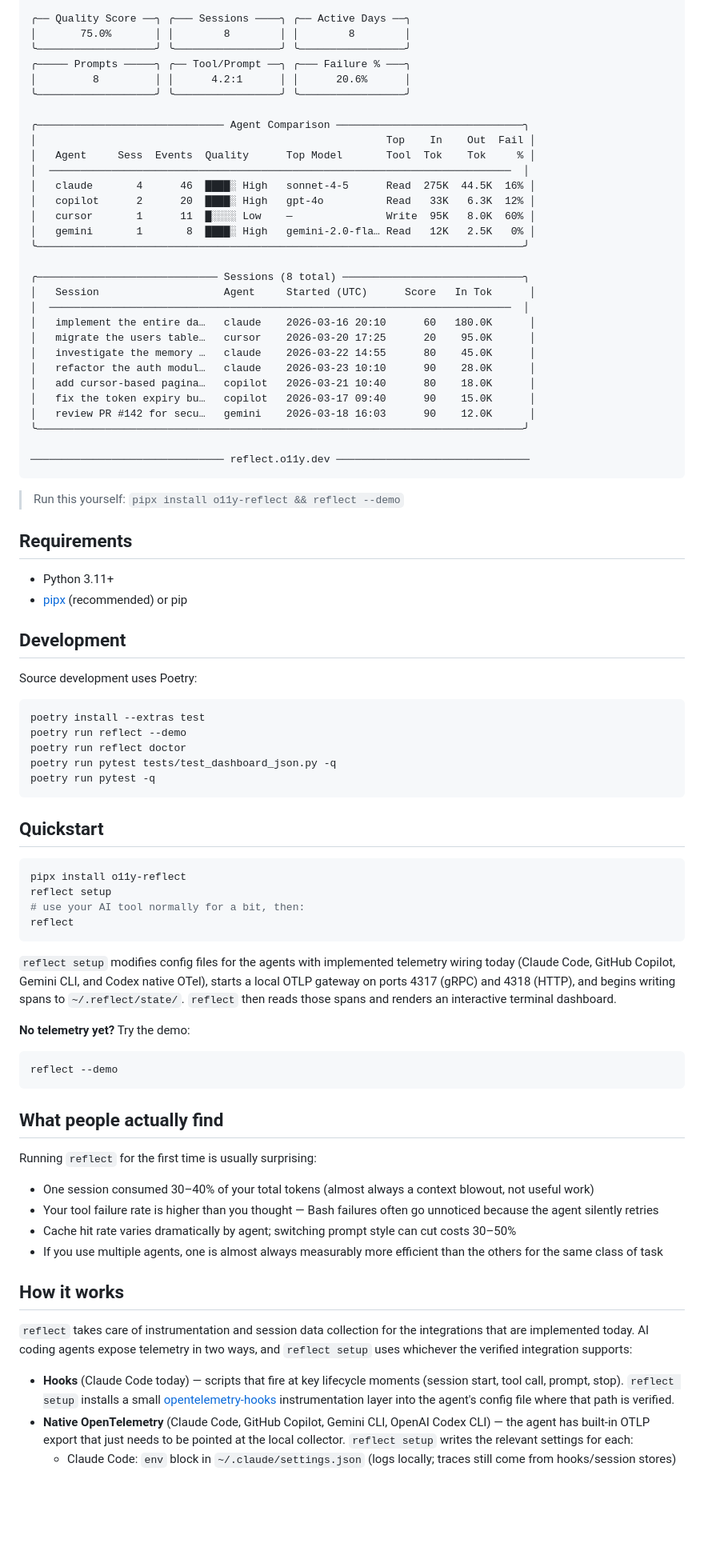
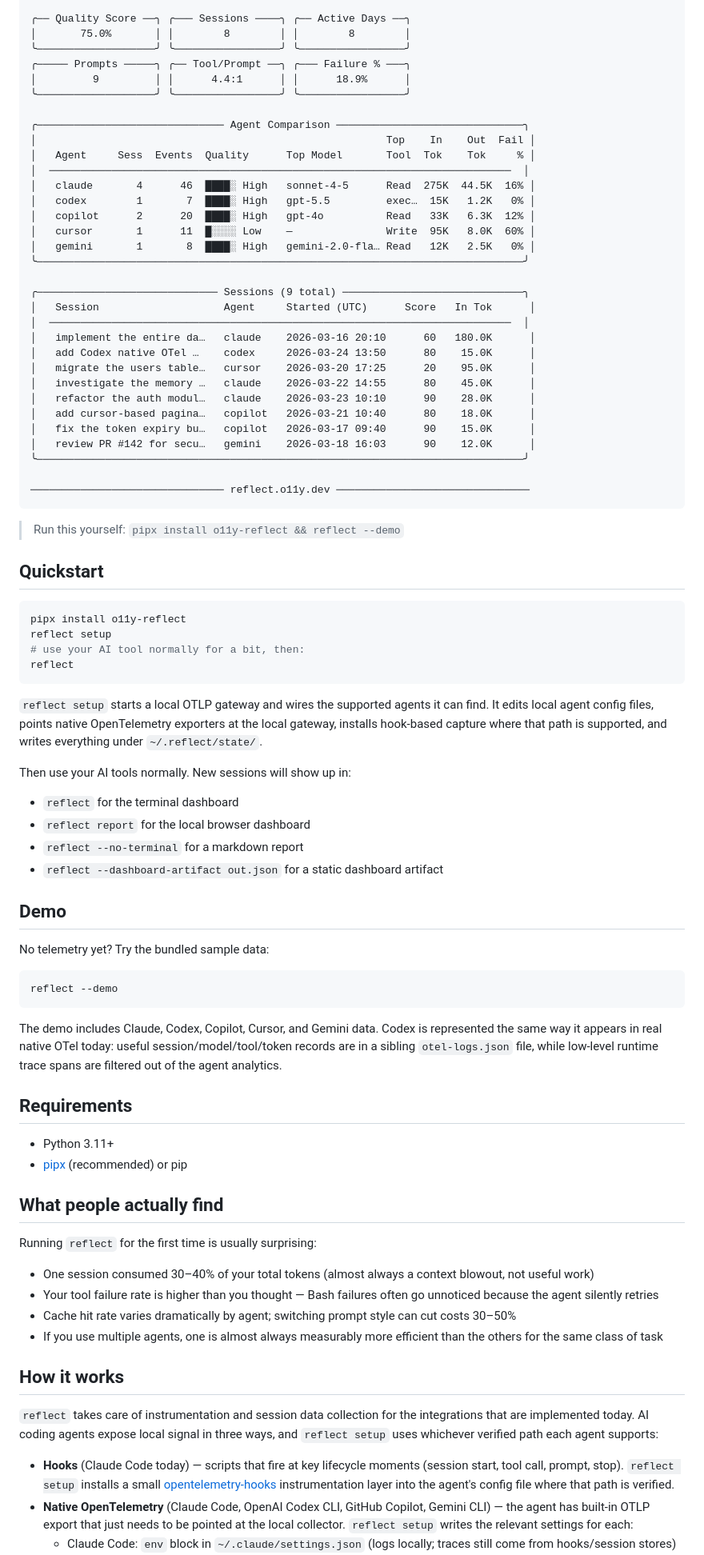
Before and after one commit to o11y-dev/reflect, a Markdown page: README.md, the part around one of its changes. Shown at 80% size. GitHub-like rendering; blank space fills up the shorter version.

````diff
--- a/README.md
+++ b/README.md
@@ -37,7 +39,7 @@ $ reflect --demo
 │       75.0%       │ │        8        │ │        8        │
 ╰───────────────────╯ ╰─────────────────╯ ╰─────────────────╯
 ╭───── Prompts ─────╮ ╭── Tool/Prompt ──╮ ╭─── Failure % ───╮
-│         8         │ │      4.2:1      │ │      20.6%      │
+│         9         │ │      4.4:1      │ │      18.9%      │
 ╰───────────────────╯ ╰─────────────────╯ ╰─────────────────╯
 
 ╭────────────────────────────── Agent Comparison ──────────────────────────────╮
@@ -45,15 +47,17 @@ $ reflect --demo
 │   Agent     Sess  Events  Quality      Top Model       Tool  Tok    Tok     % │
 │  ──────────────────────────────────────────────────────────────────────────  │
 │   claude       4      46  ████░ High   sonnet-4-5      Read  275K  44.5K  16% │
+│   codex        1       7  ████░ High   gpt-5.5         exec…  15K   1.2K   0% │
 │   copilot      2      20  ████░ High   gpt-4o          Read   33K   6.3K  12% │
 │   cursor       1      11  █░░░░ Low    —               Write  95K   8.0K  60% │
 │   gemini       1       8  ████░ High   gemini-2.0-fla… Read   12K   2.5K   0% │
 ╰──────────────────────────────────────────────────────────────────────────────╯
 
-╭───────────────────────────── Sessions (8 total) ─────────────────────────────╮
+╭───────────────────────────── Sessions (9 total) ─────────────────────────────╮
 │   Session                    Agent     Started (UTC)      Score   In Tok      │
 │  ──────────────────────────────────────────────────────────────────────────  │
 │   implement the entire da…   claude    2026-03-16 20:10      60   180.0K      │
+│   add Codex native OTel …    codex     2026-03-24 13:50      80    15.0K      │
 │   migrate the users table…   cursor    2026-03-20 17:25      20    95.0K      │
 │   investigate the memory …   claude    2026-03-22 14:55      80    45.0K      │
 │   refactor the auth modul…   claude    2026-03-23 10:10      90    28.0K      │
@@ -67,23 +71,6 @@ $ reflect --demo
 
 > Run this yourself: `pipx install o11y-reflect && reflect --demo`
 
-## Requirements
-
-- Python 3.11+
-- [pipx](https://pipx.pypa.io/stable/installation/) (recommended) or pip
-
-## Development
-
-Source development uses Poetry:
-
-```bash
-poetry install --extras test
-poetry run reflect --demo
-poetry run reflect doctor
-poetry run pytest tests/test_dashboard_json.py -q
-poetry run pytest -q
-```
-
 ## Quickstart
 
 ```bash
@@ -93,13 +80,29 @@ reflect setup
 reflect
 ```
 
-`reflect setup` modifies config files for the agents with implemented telemetry wiring today (Claude Code, GitHub Copilot, Gemini CLI, and Codex native OTel), starts a local OTLP gateway on ports 4317 (gRPC) and 4318 (HTTP), and begins writing spans to `~/.reflect/state/`. `reflect` then reads those spans and renders an interactive terminal dashboard.
+`reflect setup` starts a local OTLP gateway and wires the supported agents it can find. It edits local agent config files, points native OpenTelemetry exporters at the local gateway, installs hook-based capture where that path is supported, and writes everything under `~/.reflect/state/`.
 
-**No telemetry yet?** Try the demo:
+Then use your AI tools normally. New sessions will show up in:
+
+- `reflect` for the terminal dashboard
+- `reflect report` for the local browser dashboard
+- `reflect --no-terminal` for a markdown report
+- `reflect --dashboard-artifact out.json` for a static dashboard artifact
+
+## Demo
+
+No telemetry yet? Try the bundled sample data:
 
 ```bash
 reflect --demo
 ```
+
+The demo includes Claude, Codex, Copilot, Cursor, and Gemini data. Codex is represented the same way it appears in real native OTel today: useful session/model/tool/token records are in a sibling `otel-logs.json` file, while low-level runtime trace spans are filtered out of the agent analytics.
+
+## Requirements
+
+- Python 3.11+
+- [pipx](https://pipx.pypa.io/stable/installation/) (recommended) or pip
 
 ## What people actually find
 
@@ -112,8 +115,8 @@ Running `reflect` for the first time is usually surprising:
 
 ## How it works
 
-`reflect` takes care of instrumentation and session data collection for the integrations that are implemented today. AI coding agents expose telemetry in two ways, and `reflect setup` uses whichever the verified integration supports:
+`reflect` takes care of instrumentation and session data collection for the integrations that are implemented today. AI coding agents expose local signal in three ways, and `reflect setup` uses whichever verified path each agent supports:
 
 - **Hooks** (Claude Code today) — scripts that fire at key lifecycle moments (session start, tool call, prompt, stop). `reflect setup` installs a small [opentelemetry-hooks](https://github.com/o11y-dev/opentelemetry-hooks) instrumentation layer into the agent's config file where that path is verified.
-- **Native OpenTelemetry** (Claude Code, GitHub Copilot, Gemini CLI, OpenAI Codex CLI) — the agent has built-in OTLP export that just needs to be pointed at the local collector. `reflect setup` writes the relevant settings for each:
+- **Native OpenTelemetry** (Claude Code, OpenAI Codex CLI, GitHub Copilot, Gemini CLI) — the agent has built-in OTLP export that just needs to be pointed at the local collector. `reflect setup` writes the relevant settings for each:
   - Claude Code: `env` block in `~/.claude/settings.json` (logs locally; traces still come from hooks/session stores)
````
Also changed, not shown: other parts of README.md (+41 -14 lines).
